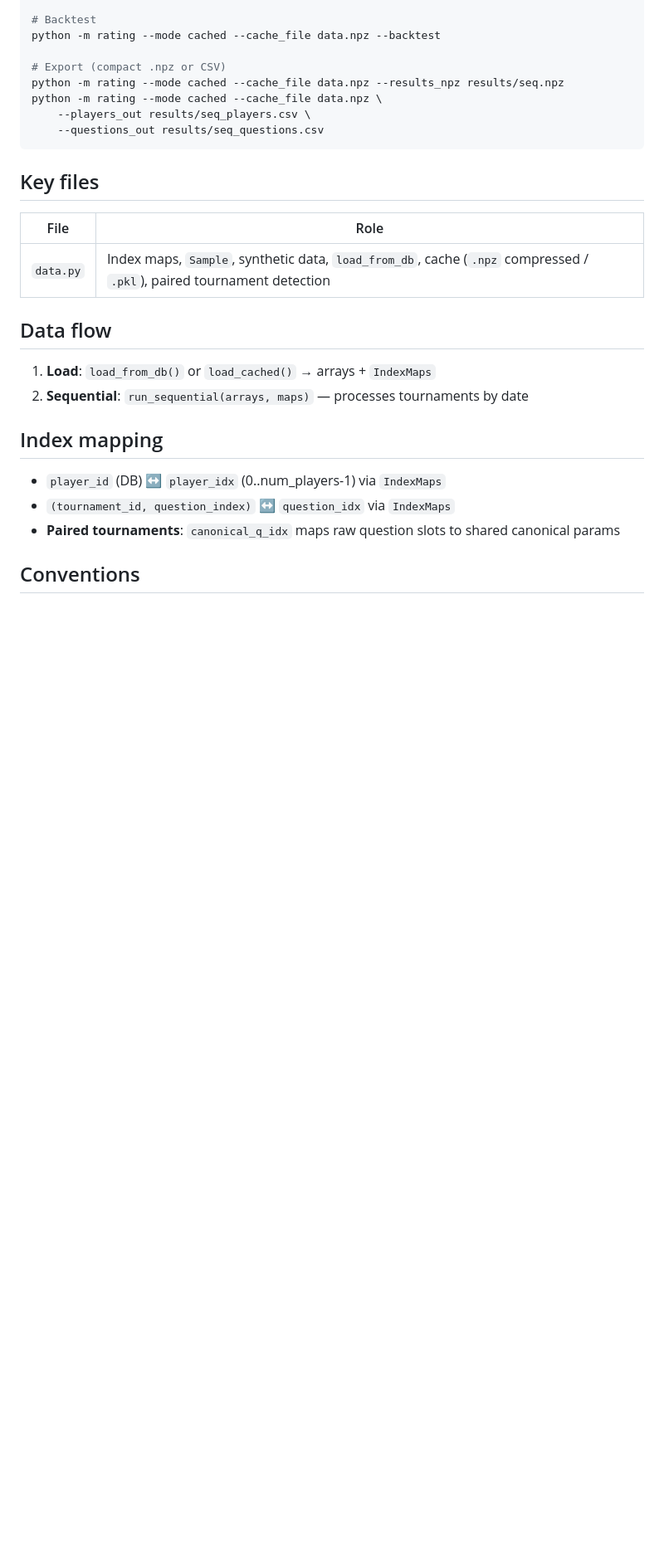
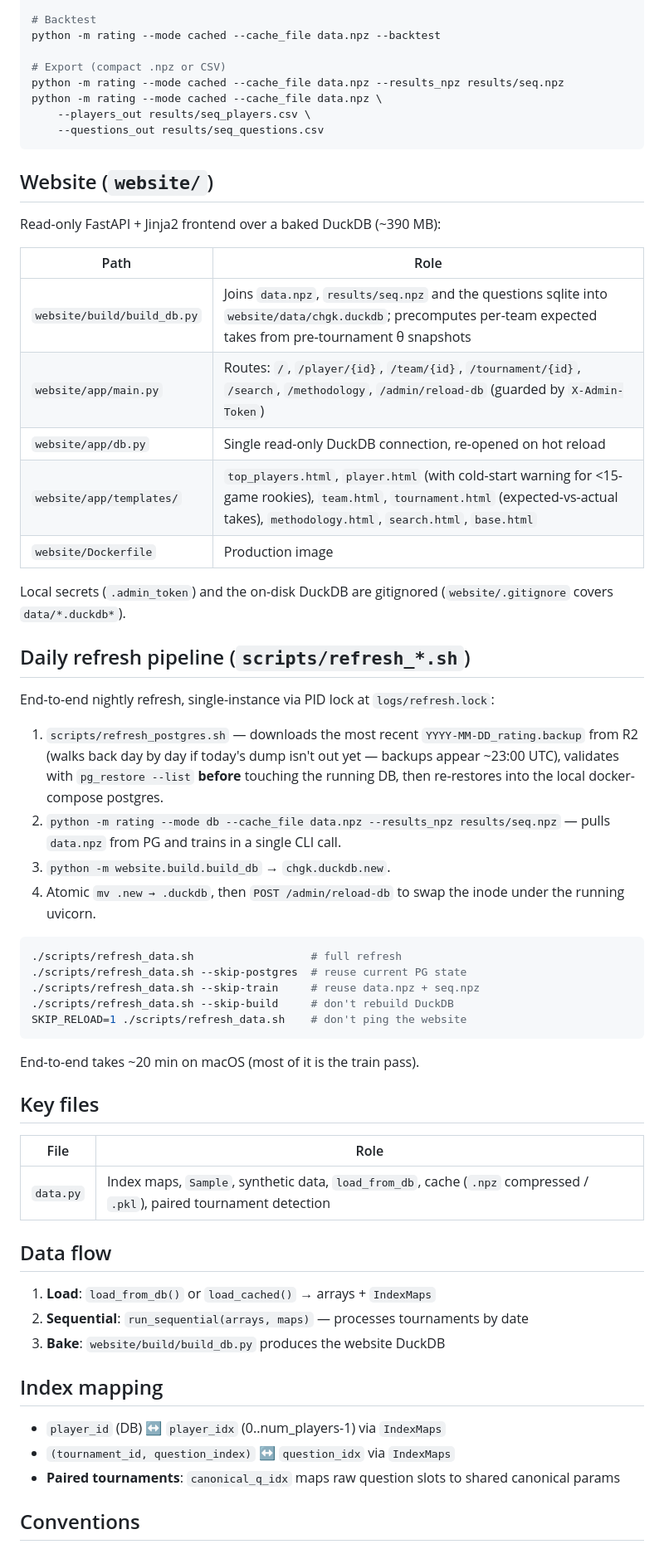
Before and after one commit to fabura/chgk-model, a Markdown page: AGENTS.md, the part around one of its changes. Shown at 83% size. Drawn GitHub-style; blank space fills up the shorter version.

````diff
--- a/AGENTS.md
+++ b/AGENTS.md
@@ -70,6 +95,47 @@ python -m rating --mode cached --cache_file data.npz \
     --questions_out results/seq_questions.csv
 ```
 
+## Website (`website/`)
+
+Read-only FastAPI + Jinja2 frontend over a baked DuckDB (~390 MB):
+
+| Path | Role |
+|------|------|
+| `website/build/build_db.py` | Joins `data.npz`, `results/seq.npz` and the questions sqlite into `website/data/chgk.duckdb`; precomputes per-team expected takes from pre-tournament θ snapshots |
+| `website/app/main.py` | Routes: `/`, `/player/{id}`, `/team/{id}`, `/tournament/{id}`, `/search`, `/methodology`, `/admin/reload-db` (guarded by `X-Admin-Token`) |
+| `website/app/db.py` | Single read-only DuckDB connection, re-opened on hot reload |
+| `website/app/templates/` | `top_players.html`, `player.html` (with cold-start warning for <15-game rookies), `team.html`, `tournament.html` (expected-vs-actual takes), `methodology.html`, `search.html`, `base.html` |
+| `website/Dockerfile` | Production image |
+
+Local secrets (`.admin_token`) and the on-disk DuckDB are gitignored
+(`website/.gitignore` covers `data/*.duckdb*`).
+
+## Daily refresh pipeline (`scripts/refresh_*.sh`)
+
+End-to-end nightly refresh, single-instance via PID lock at
+`logs/refresh.lock`:
+
+1. `scripts/refresh_postgres.sh` — downloads the most recent
+   `YYYY-MM-DD_rating.backup` from R2 (walks back day by day if today's
+   dump isn't out yet — backups appear ~23:00 UTC), validates with
+   `pg_restore --list` **before** touching the running DB, then
+   re-restores into the local docker-compose postgres.
+2. `python -m rating --mode db --cache_file data.npz --results_npz results/seq.npz`
+   — pulls `data.npz` from PG and trains in a single CLI call.
+3. `python -m website.build.build_db` → `chgk.duckdb.new`.
+4. Atomic `mv .new → .duckdb`, then `POST /admin/reload-db` to swap
+   the inode under the running uvicorn.
+
+```bash
+./scripts/refresh_data.sh                  # full refresh
+./scripts/refresh_data.sh --skip-postgres  # reuse current PG state
+./scripts/refresh_data.sh --skip-train     # reuse data.npz + seq.npz
+./scripts/refresh_data.sh --skip-build     # don't rebuild DuckDB
+SKIP_RELOAD=1 ./scripts/refresh_data.sh    # don't ping the website
+```
+
+End-to-end takes ~20 min on macOS (most of it is the train pass).
+
 ## Key files
 
 | File | Role |
@@ -80,6 +146,7 @@ python -m rating --mode cached --cache_file data.npz \
 
 1. **Load**: `load_from_db()` or `load_cached()` → arrays + `IndexMaps`
 2. **Sequential**: `run_sequential(arrays, maps)` — processes tournaments by date
+3. **Bake**: `website/build/build_db.py` produces the website DuckDB
 
 ## Index mapping
 
````
Also changed, not shown: other parts of AGENTS.md (+42 -10 lines).
